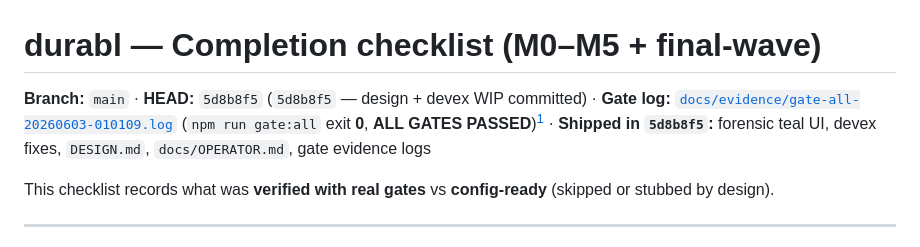
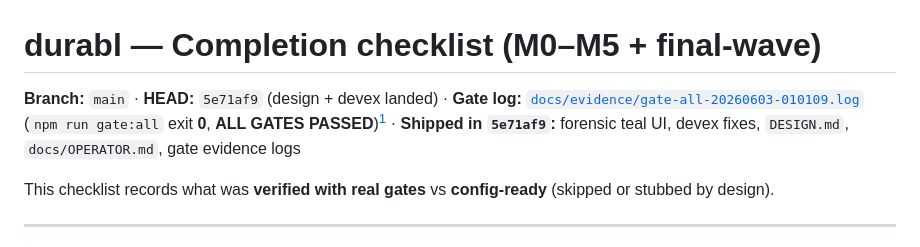
Before and after one commit to asklokesh/durabl, a Markdown page: docs/COMPLETION.md, the part around the change. GitHub-like rendering.

Commit message:
docs: sync completion checklist HEAD to 5e71af9.
Co-authored-by: Cursor <cursoragent@cursor.com>

```diff
--- a/docs/COMPLETION.md
+++ b/docs/COMPLETION.md
@@ -1,6 +1,6 @@
 # durabl — Completion checklist (M0–M5 + final-wave)
 
-**Branch:** `main` · **HEAD:** `5d8b8f5` (`5d8b8f5` — design + devex WIP committed) · **Gate log:** [`docs/evidence/gate-all-20260603-010109.log`](evidence/gate-all-20260603-010109.log) (`npm run gate:all` exit **0**, **ALL GATES PASSED**)[^gate-partial] · **Shipped in `5d8b8f5`:** forensic teal UI, devex fixes, `DESIGN.md`, `docs/OPERATOR.md`, gate evidence logs
+**Branch:** `main` · **HEAD:** `5e71af9` (design + devex landed) · **Gate log:** [`docs/evidence/gate-all-20260603-010109.log`](evidence/gate-all-20260603-010109.log) (`npm run gate:all` exit **0**, **ALL GATES PASSED**)[^gate-partial] · **Shipped in `5e71af9`:** forensic teal UI, devex fixes, `DESIGN.md`, `docs/OPERATOR.md`, gate evidence logs
 
 [^gate-partial]: Non-authoritative partial run [`gate-all-20260603-011624.log`](evidence/gate-all-20260603-011624.log) — exit **137** (runner SIGKILL ~25s). Prior full pass also [`gate-all-20260602-234458.log`](evidence/gate-all-20260602-234458.log).
 
```
Also changed, not shown: docs/build-status.md (+1 -1 lines).
